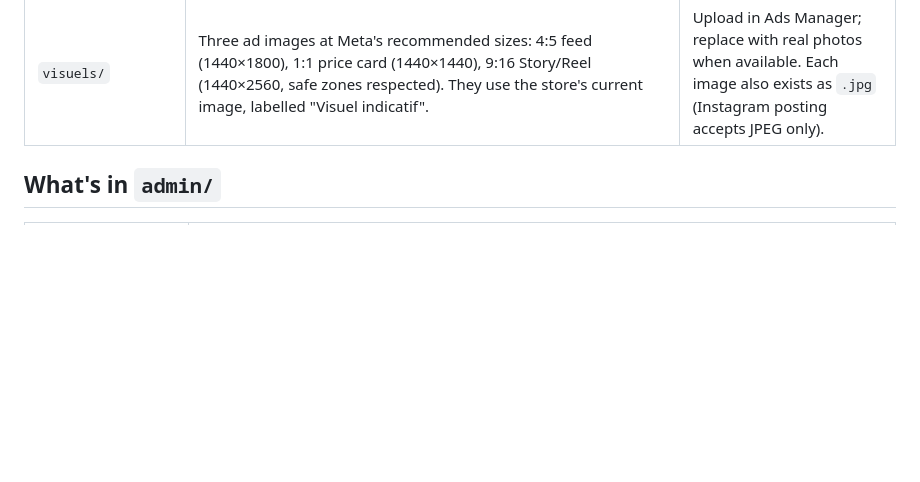
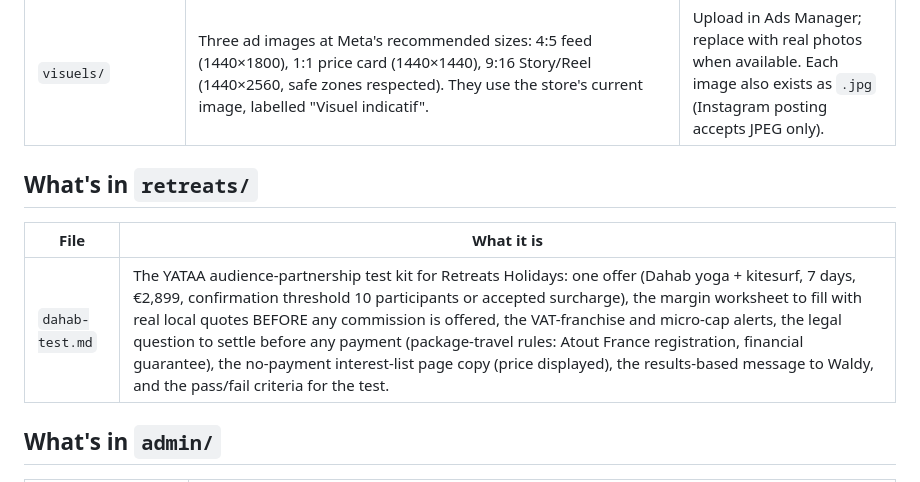
Before and after one commit to customerservice-dot/retreats-holidays-johanna, a Markdown page: README.md, the part around the change. GitHub-like rendering; blank space fills up the shorter version.

```diff
--- a/README.md
+++ b/README.md
@@ -28,6 +28,12 @@ All public prices match the live store (Oct 2026): €35/m² stone only, 25 m²
 | `ifza-dubai.md` | Note in French on the IFZA (Dubai free zone) licence link: the portal is genuine but pay only IFZA FZCO's official account; indicative costs; why the UAE 0 % rate is unlikely for stone trading; French tax risks for an owner living in France; six questions for the accountant. | Read before paying anything. |
 | `fret-zim.md` | What to enter in ZIM's sea-freight quote form for a 20' container of tiles from Damietta (Egypt) to Le Havre / Gennevilliers, plus the customs side: HS code, 0 % duty with EUR.1, EORI, import VAT, documents to get from the supplier. | Fill the form yourself on zim.com (it blocks automated access). |
 | `visuels/` | Three ad images at Meta's recommended sizes: 4:5 feed (1440×1800), 1:1 price card (1440×1440), 9:16 Story/Reel (1440×2560, safe zones respected). They use the store's current image, labelled "Visuel indicatif". | Upload in Ads Manager; replace with real photos when available. Each image also exists as `.jpg` (Instagram posting accepts JPEG only). |
+
+## What's in `retreats/`
+
+| File | What it is |
+|---|---|
+| `dahab-test.md` | The YATAA audience-partnership test kit for Retreats Holidays: one offer (Dahab yoga + kitesurf, 7 days, €2,899, confirmation threshold 10 participants or accepted surcharge), the margin worksheet to fill with real local quotes BEFORE any commission is offered, the VAT-franchise and micro-cap alerts, the legal question to settle before any payment (package-travel rules: Atout France registration, financial guarantee), the no-payment interest-list page copy (price displayed), the results-based message to Waldy, and the pass/fail criteria for the test. |
 
 ## What's in `admin/`
 
```
Also changed, not shown: retreats/dahab-test.md (added, +69 -0 lines).
